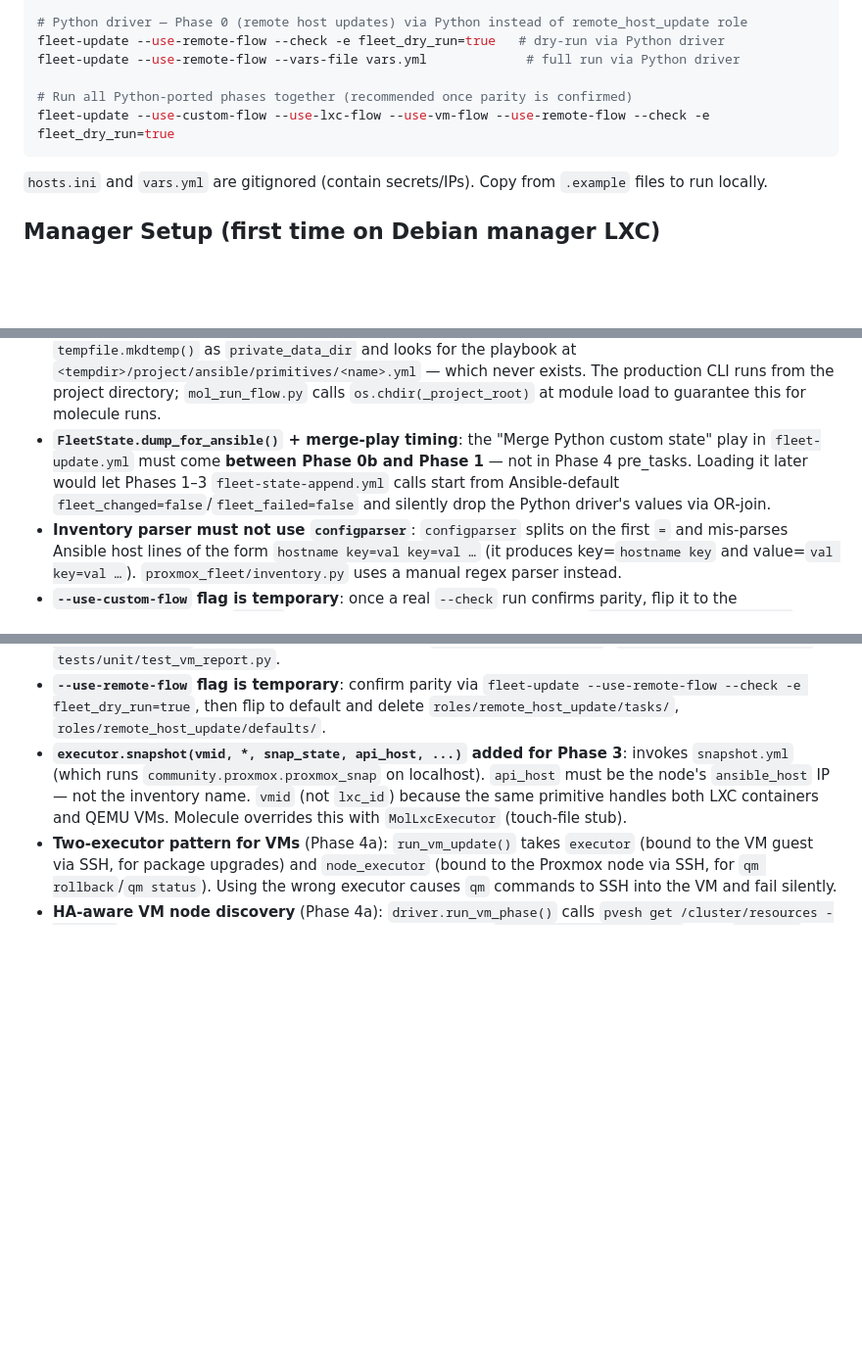
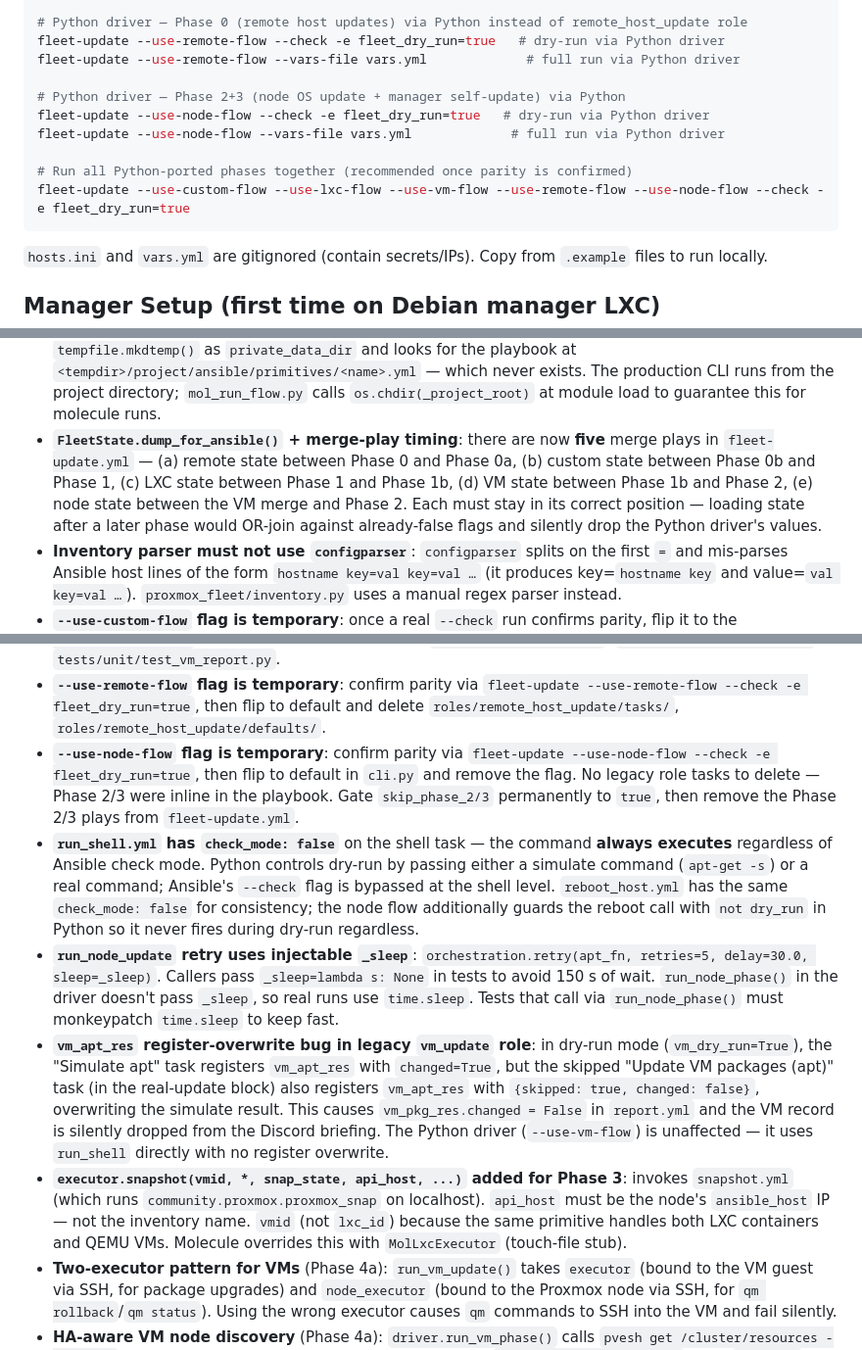
Before and after one commit to ivenator1/proxmox-management, a Markdown page: CLAUDE.md, 3 parts joined by grey strips. Shown at 98% size. Drawn GitHub-style; blank space fills up the shorter version.

````diff
--- a/CLAUDE.md
+++ b/CLAUDE.md
@@ -59,8 +59,12 @@ fleet-update --use-vm-flow --vars-file vars.yml                 # full run via P
 fleet-update --use-remote-flow --check -e fleet_dry_run=true   # dry-run via Python driver
 fleet-update --use-remote-flow --vars-file vars.yml             # full run via Python driver
 
+# Python driver — Phase 2+3 (node OS update + manager self-update) via Python
+fleet-update --use-node-flow --check -e fleet_dry_run=true   # dry-run via Python driver
+fleet-update --use-node-flow --vars-file vars.yml             # full run via Python driver
+
 # Run all Python-ported phases together (recommended once parity is confirmed)
-fleet-update --use-custom-flow --use-lxc-flow --use-vm-flow --use-remote-flow --check -e fleet_dry_run=true
+fleet-update --use-custom-flow --use-lxc-flow --use-vm-flow --use-remote-flow --use-node-flow --check -e fleet_dry_run=true
 ```
 
 `hosts.ini` and `vars.yml` are gitignored (contain secrets/IPs). Copy from `.example` files to run locally.
@@ -334,12 +339,16 @@ The task order matters for correct attribution:
 - **`custom_update` config dir**: `load_config.yml` reads `{{ custom_config_dir | default(playbook_dir ~ '/configs') }}/<name>.yml`. Molecule sets `custom_config_dir: /tmp/mol_custom_<scenario>/configs` — do **not** try to override `playbook_dir` (it is a reserved magic variable and the override is silently ignored).
 - **Deferred Jinja in custom configs**: command strings are rendered eagerly (validation, combine, loop), so a step `command` cannot interpolate runtime facts like `custom_step_results`. `register` stashes stdout for use in a later step's `when:` only. `load_config` skips the `combine` when there are no `custom_overrides` to avoid prematurely rendering deferred `{{ }}`.
 - **`invoke_primitive` requires CWD = project root**: `ansible_runner.run()` is called with `project_dir=os.getcwd()`. Without an explicit `project_dir`, ansible-runner creates a fresh `tempfile.mkdtemp()` as `private_data_dir` and looks for the playbook at `<tempdir>/project/ansible/primitives/<name>.yml` — which never exists. The production CLI runs from the project directory; `mol_run_flow.py` calls `os.chdir(_project_root)` at module load to guarantee this for molecule runs.
-- **`FleetState.dump_for_ansible()` + merge-play timing**: the "Merge Python custom state" play in `fleet-update.yml` must come **between Phase 0b and Phase 1** — not in Phase 4 pre_tasks. Loading it later would let Phases 1–3 `fleet-state-append.yml` calls start from Ansible-default `fleet_changed=false`/`fleet_failed=false` and silently drop the Python driver's values via OR-join.
+- **`FleetState.dump_for_ansible()` + merge-play timing**: there are now **five** merge plays in `fleet-update.yml` — (a) remote state between Phase 0 and Phase 0a, (b) custom state between Phase 0b and Phase 1, (c) LXC state between Phase 1 and Phase 1b, (d) VM state between Phase 1b and Phase 2, (e) node state between the VM merge and Phase 2. Each must stay in its correct position — loading state after a later phase would OR-join against already-false flags and silently drop the Python driver's values.
 - **Inventory parser must not use `configparser`**: `configparser` splits on the first `=` and mis-parses Ansible host lines of the form `hostname key=val key=val …` (it produces key=`hostname key` and value=`val key=val …`). `proxmox_fleet/inventory.py` uses a manual regex parser instead.
 - **`--use-custom-flow` flag is temporary**: once a real `--check` run confirms parity, flip it to the unconditional default in `cli.py`, remove the flag, and delete the legacy `roles/custom_update/tasks/` files and Jinja-shim tests `test_custom_report.py`, `test_run_step.py`, `test_custom_depends.py`.
 - **`--use-lxc-flow` flag is temporary**: same retire step — confirm parity via `fleet-update --use-lxc-flow --check -e fleet_dry_run=true`, then flip to default and delete `roles/lxc_update/tasks/`, `roles/lxc_update/defaults/`, and six Jinja-shim tests (`test_report_tmp_app.py`, `test_report_tmp_os.py`, `test_report_when_condition.py`, `test_dry_check_status.py`, `test_detect_regex.py`, `test_introspect_regex.py`).
 - **`--use-vm-flow` flag is temporary**: confirm parity via `fleet-update --use-vm-flow --check -e fleet_dry_run=true`, then flip to default and delete `roles/vm_update/tasks/`, `roles/vm_update/defaults/`, `tests/unit/test_vm_report.py`.
 - **`--use-remote-flow` flag is temporary**: confirm parity via `fleet-update --use-remote-flow --check -e fleet_dry_run=true`, then flip to default and delete `roles/remote_host_update/tasks/`, `roles/remote_host_update/defaults/`.
+- **`--use-node-flow` flag is temporary**: confirm parity via `fleet-update --use-node-flow --check -e fleet_dry_run=true`, then flip to default in `cli.py` and remove the flag. No legacy role tasks to delete — Phase 2/3 were inline in the playbook. Gate `skip_phase_2/3` permanently to `true`, then remove the Phase 2/3 plays from `fleet-update.yml`.
+- **`run_shell.yml` has `check_mode: false`** on the shell task — the command **always executes** regardless of Ansible check mode. Python controls dry-run by passing either a simulate command (`apt-get -s`) or a real command; Ansible's `--check` flag is bypassed at the shell level. `reboot_host.yml` has the same `check_mode: false` for consistency; the node flow additionally guards the reboot call with `not dry_run` in Python so it never fires during dry-run regardless.
+- **`run_node_update` retry uses injectable `_sleep`**: `orchestration.retry(apt_fn, retries=5, delay=30.0, sleep=_sleep)`. Callers pass `_sleep=lambda s: None` in tests to avoid 150 s of wait. `run_node_phase()` in the driver doesn't pass `_sleep`, so real runs use `time.sleep`. Tests that call via `run_node_phase()` must monkeypatch `time.sleep` to keep fast.
+- **`vm_apt_res` register-overwrite bug in legacy `vm_update` role**: in dry-run mode (`vm_dry_run=True`), the "Simulate apt" task registers `vm_apt_res` with `changed=True`, but the skipped "Update VM packages (apt)" task (in the real-update block) also registers `vm_apt_res` with `{skipped: true, changed: false}`, overwriting the simulate result. This causes `vm_pkg_res.changed = False` in `report.yml` and the VM record is silently dropped from the Discord briefing. The Python driver (`--use-vm-flow`) is unaffected — it uses `run_shell` directly with no register overwrite.
 - **`executor.snapshot(vmid, *, snap_state, api_host, ...)` added for Phase 3**: invokes `snapshot.yml` (which runs `community.proxmox.proxmox_snap` on localhost). `api_host` must be the node's `ansible_host` IP — not the inventory name. `vmid` (not `lxc_id`) because the same primitive handles both LXC containers and QEMU VMs. Molecule overrides this with `MolLxcExecutor` (touch-file stub).
 - **Two-executor pattern for VMs** (Phase 4a): `run_vm_update()` takes `executor` (bound to the VM guest via SSH, for package upgrades) and `node_executor` (bound to the Proxmox node via SSH, for `qm rollback`/`qm status`). Using the wrong executor causes `qm` commands to SSH into the VM and fail silently.
 - **HA-aware VM node discovery** (Phase 4a): `driver.run_vm_phase()` calls `pvesh get /cluster/resources --type vm` on the first available Proxmox node to build a live `{vmid: (node, api_host)}` map. `pve_node` in inventory is only a fallback hint — it goes stale when HA migrates a VM.
````
Also changed, not shown: other parts of CLAUDE.md (+13 -6 lines), docs/migration-roadmap.md (+13 -3 lines).
